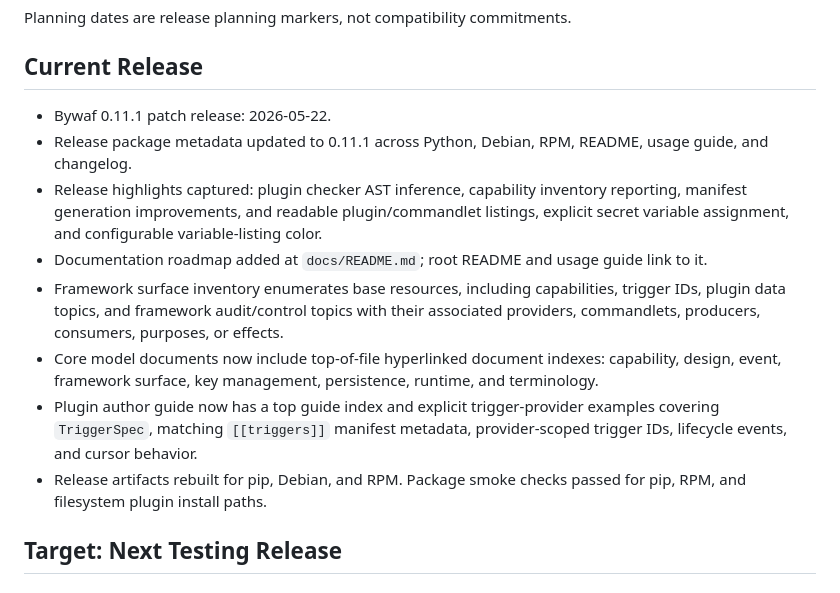
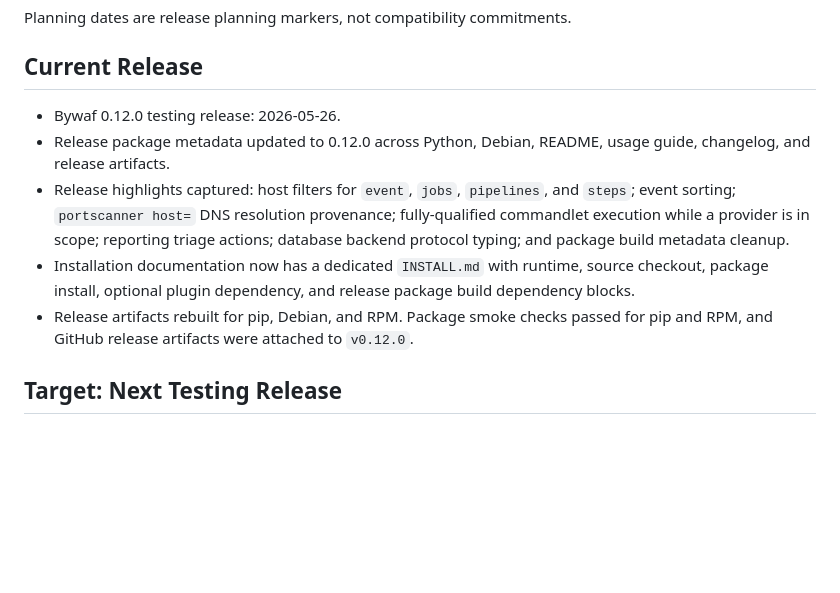
Before and after one commit to roeyk/Bywaf, a Markdown page: docs/TODO.md, the part around the change. GitHub-like rendering; blank space fills up the shorter version.

```diff
--- a/docs/TODO.md
+++ b/docs/TODO.md
@@ -4,27 +4,20 @@ Planning dates are release planning markers, not compatibility commitments.
 
 ## Current Release
 
-- Bywaf 0.11.1 patch release: 2026-05-22.
-- Release package metadata updated to 0.11.1 across Python, Debian, RPM,
-  README, usage guide, and changelog.
-- Release highlights captured: plugin checker AST inference, capability
-  inventory reporting, manifest generation improvements, and readable
-  plugin/commandlet listings, explicit secret variable assignment, and
-  configurable variable-listing color.
-- Documentation roadmap added at `docs/README.md`; root README and usage guide
-  link to it.
-- Framework surface inventory enumerates base resources, including
-  capabilities, trigger IDs, plugin data topics, and framework audit/control
-  topics with their associated providers, commandlets, producers, consumers,
-  purposes, or effects.
-- Core model documents now include top-of-file hyperlinked document indexes:
-  capability, design, event, framework surface, key management, persistence,
-  runtime, and terminology.
-- Plugin author guide now has a top guide index and explicit trigger-provider
-  examples covering `TriggerSpec`, matching `[[triggers]]` manifest metadata,
-  provider-scoped trigger IDs, lifecycle events, and cursor behavior.
+- Bywaf 0.12.0 testing release: 2026-05-26.
+- Release package metadata updated to 0.12.0 across Python, Debian, README,
+  usage guide, changelog, and release artifacts.
+- Release highlights captured: host filters for `event`, `jobs`, `pipelines`,
+  and `steps`; event sorting; `portscanner host=` DNS resolution provenance;
+  fully-qualified commandlet execution while a provider is in scope; reporting
+  triage actions; database backend protocol typing; and package build metadata
+  cleanup.
+- Installation documentation now has a dedicated `INSTALL.md` with runtime,
+  source checkout, package install, optional plugin dependency, and release
+  package build dependency blocks.
 - Release artifacts rebuilt for pip, Debian, and RPM. Package smoke checks
-  passed for pip, RPM, and filesystem plugin install paths.
+  passed for pip and RPM, and GitHub release artifacts were attached to
+  `v0.12.0`.
 
 ## Target: Next Testing Release
 
```
Also changed, not shown: USAGE.md (+35 -15 lines).
